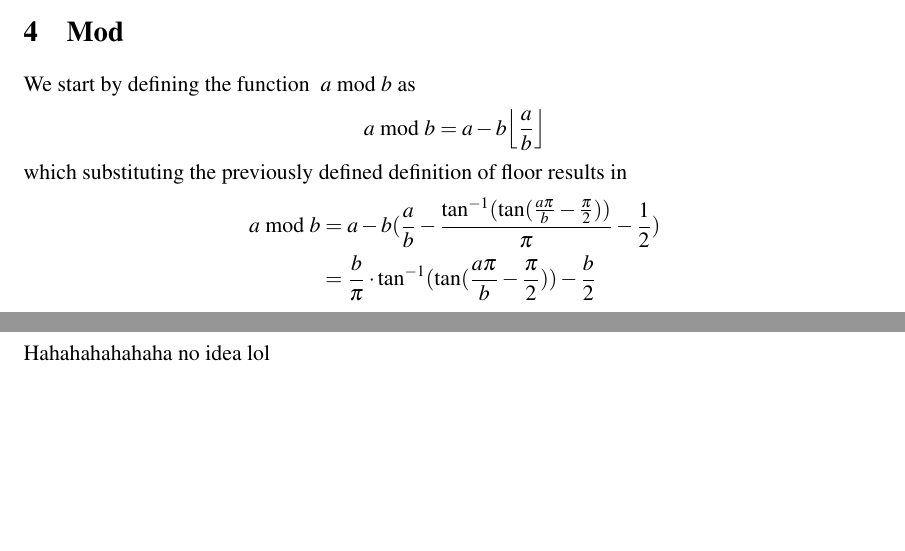
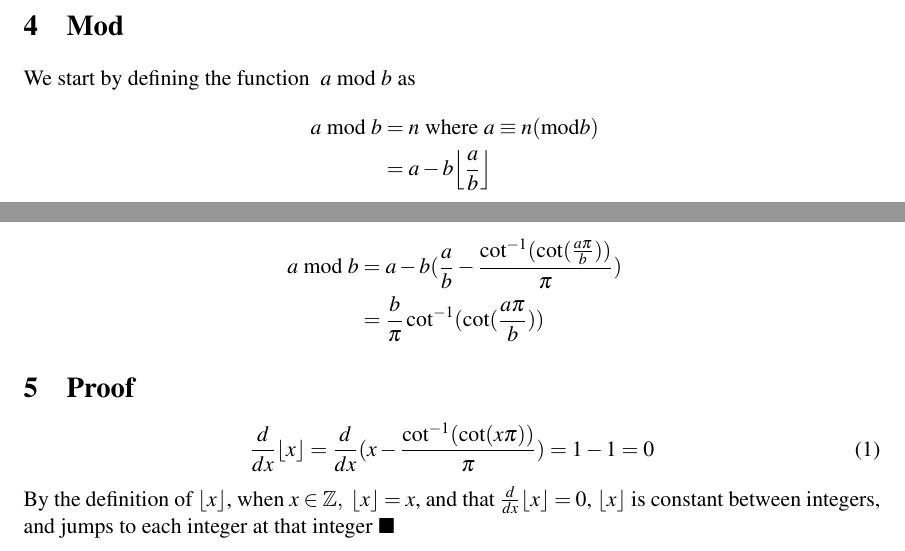
Before and after one commit to erumi321/algebraicNumTheory, a LaTeX document (algebraicFloor.tex): two parts of pages 4 and 5 of 5, joined at a grey line, cut so that both start at the same text, the shorter picture padded with empty space. Compiled offline with pdfLaTeX.

Commit message:
update trig and add proof

```diff
--- a/algebraicFloor.tex
+++ b/algebraicFloor.tex
@@ -12,7 +12,7 @@
 \allowdisplaybreaks
 
 \renewcommand*\contentsname{Table of Contents}
-\title{Algebraic Definitions of Floor}
+\title{Algebraic Definitions of Number Theory Functions}
 \author{Eli Ruminer}
 \date{}
 \DeclarePairedDelimiter\ceil{\lceil}{\rceil}
@@ -21,6 +21,7 @@
 \DeclarePairedDelimiter\fractional{\{}{\}}
 \DeclareMathOperator{\hp}{\frac{\pi}{2}}
 \newcommand{\Mod}[2]{\ #1\ \mathrm{mod}\ #2}
+\newcommand{\fractionalAlg}{\frac{\cot^{\mathrm{-1}}(\cot(x\pi))}{\pi}}
 \begin{document}
 \begin{titlepage}
 \clearpage\maketitle
@@ -101,16 +107,23 @@ x & \text{if } x \in \mathbb{Z}\\
 x-\frac{\tan^{\mathrm{-1}}(\tan(x\pi))}{\pi} & \text{if } x \in \mathbb{R}\setminus\mathbb{Z}\\
 \end{cases}
 \end{equation*}
+
 \section{Mod}
 We start by defining the function \(\Mod{a}{b}\) as
-\[\Mod{a}{b}=a-b\floor*{\frac{a}{b}}\]
+\begin{align*}
+\Mod{a}{b} &=n \textrm{ where } a \equiv n (\textrm{mod} b)\\
+&=a-b\floor*{\frac{a}{b}}
+\end{align*}
 which substituting the previously defined definition of floor results in
 \begin{equation*}
 \begin{split}
-\Mod{a}{b}&=a-b(\frac{a}{b}-\frac{\tan^{\mathrm{-1}}(\tan(\frac{a\pi}{b}-\frac{\pi}{2}))}{\pi}-\frac{1}{2})
-\\&=\frac{b}{\pi}\cdot\tan^{\mathrm{-1}}(\tan(\frac{a\pi}{b}-\frac{\pi}{2}))-\frac{b}{2}
+\Mod{a}{b}&=a-b(\frac{a}{b}-\frac{\cot^{\mathrm{-1}}(\cot(\frac{a\pi}{b}))}{\pi})
+\\&=\frac{b}{\pi}\cot^{\mathrm{-1}}(\cot(\frac{a\pi}{b}))
 \end{split}
 \end{equation*}
 \section{Proof}
-Hahahahahahaha no idea lol
+\begin{equation}
+\frac{d}{dx} \floor{x}=\frac{d}{dx} (x-\fractionalAlg)=1-1=0
+\end{equation}
+By the definition of \(\floor{x}\), when \(x\in\mathbb{Z},\ \floor{x}=x\), and that \(\frac{d}{dx}\floor{x}=0\), \(\floor{x}\) is constant between integers, and jumps to each integer at that integer \(\blacksquare\)
 \end{document}
```
Also changed, not shown: algebraicFloor.pdf, algebraicFloor.tex (13 more changed lines), 2 other files.
